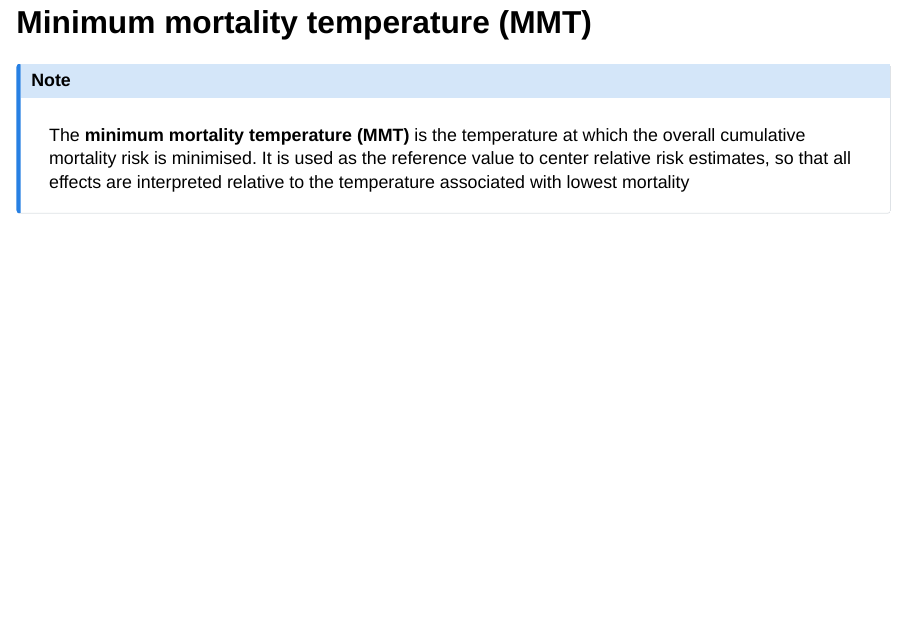
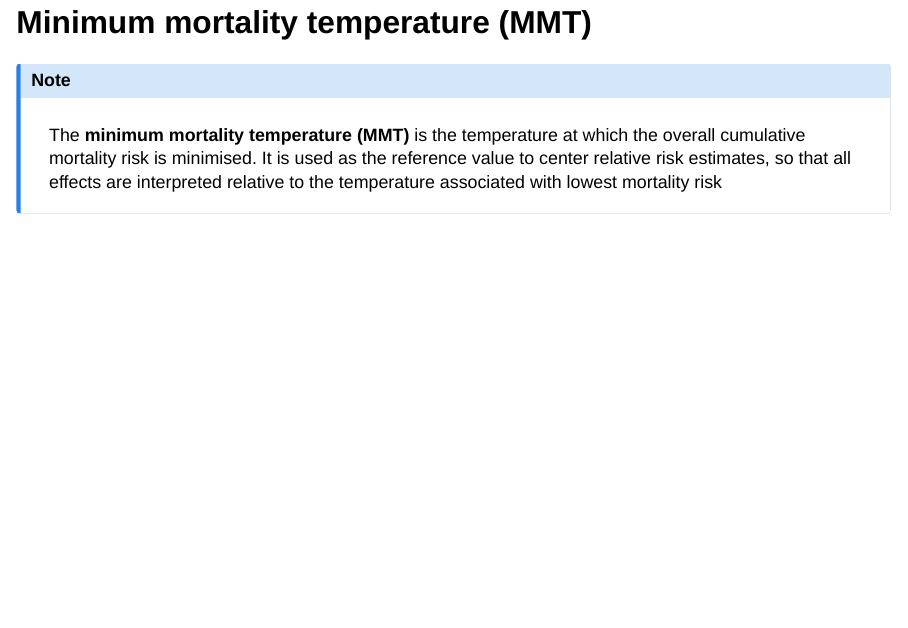
Before and after one commit to pasahe/a-bayesian-framework-for-distributed-lag-non-linear-models-the-bdlnm-r-package, a Quarto document (index.qmd): page 18 of 41. Rendered offline with R 4.5, knitr and Pandoc in place of Quarto, with nearby package versions; drawn as Slidy slides in place of the format the file asks for; some code elsewhere in the file could not run offline; badge pictures from the web are left out.

Commit message:
final presentation

````diff
--- a/index.qmd
+++ b/index.qmd
@@ -421,7 +421,7 @@ mod$coefficients.summary[1:5, -6]
 ## Minimum mortality temperature (MMT)
 
 ::: {.callout-note appearance="minimal"}
-The **minimum mortality temperature (MMT)** is the temperature at which the overall cumulative mortality risk is minimised. It is used as the reference value to center relative risk estimates, so that all effects are interpreted relative to the temperature associated with lowest mortality
+The **minimum mortality temperature (MMT)** is the temperature at which the overall cumulative mortality risk is minimised. It is used as the reference value to center relative risk estimates, so that all effects are interpreted relative to the temperature associated with lowest mortality risk
 :::
 
 ```{r}
````
Also changed, not shown: docs/search.json, 2 other files.
